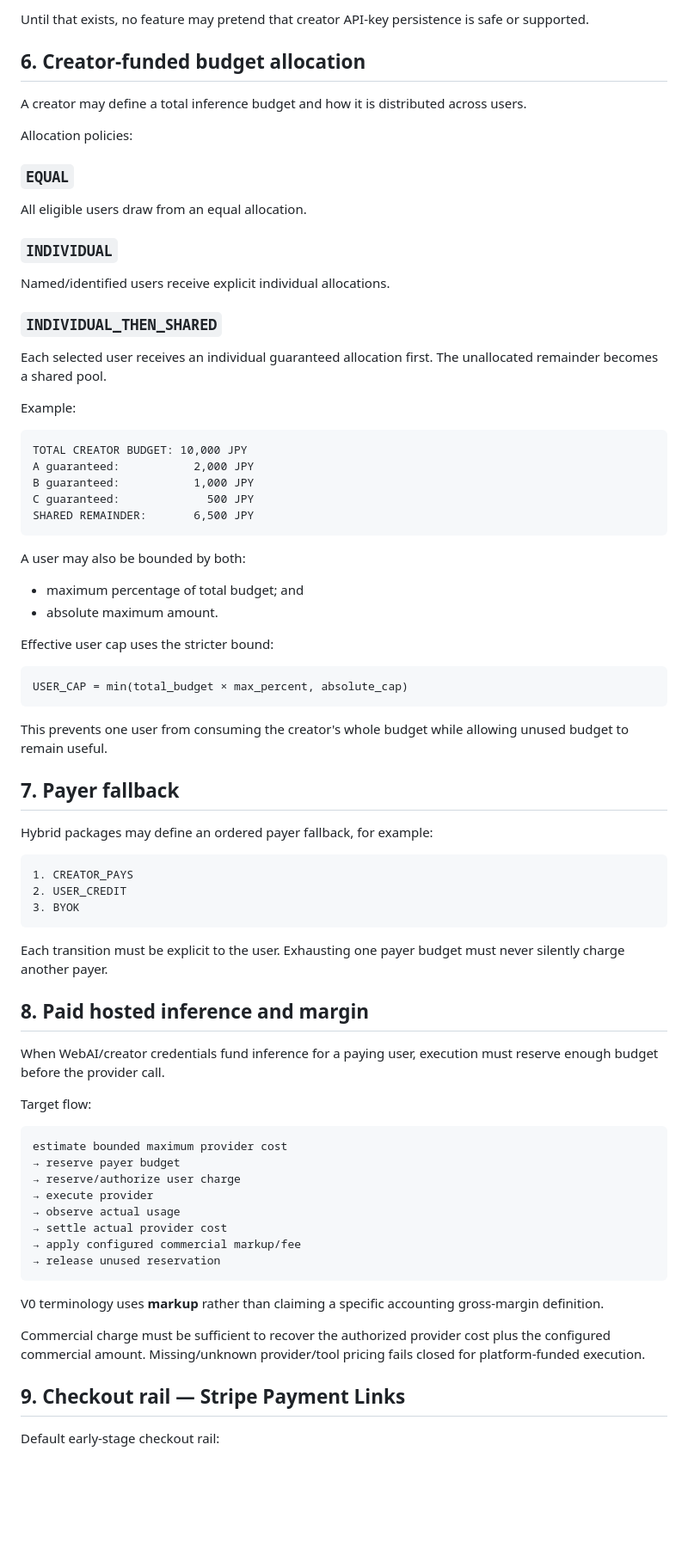
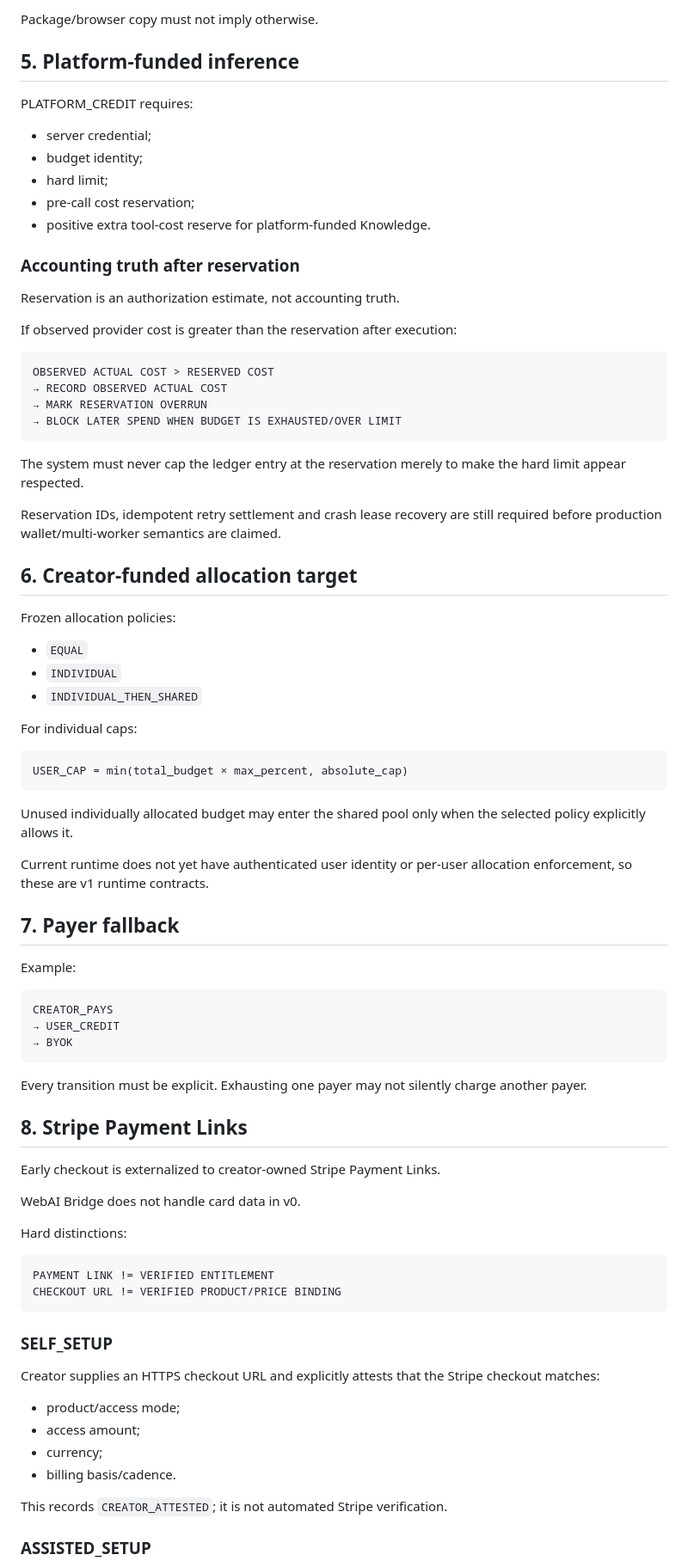
Before and after one commit to nobutakayamauchi/WebAI-Bridge, a Markdown page: docs/BILLING_AND_CHECKOUT.md, the part around one of its changes. Shown at 86% size. GitHub-like rendering; blank space fills up the shorter version.

Commit message:
docs: harden billing readiness after DA

````diff
--- a/docs/BILLING_AND_CHECKOUT.md
+++ b/docs/BILLING_AND_CHECKOUT.md
@@ -88,79 +67,84 @@ creator authentication
 ```
 
-Until that exists, no feature may pretend that creator API-key persistence is safe or supported.
+Package/browser copy must not imply otherwise.
 
-## 6. Creator-funded budget allocation
+## 5. Platform-funded inference
 
-A creator may define a total inference budget and how it is distributed across users.
+PLATFORM_CREDIT requires:
+- server credential;
+- budget identity;
+- hard limit;
+- pre-call cost reservation;
+- positive extra tool-cost reserve for platform-funded Knowledge.
 
-Allocation policies:
+### Accounting truth after reservation
 
-### `EQUAL`
-All eligible users draw from an equal allocation.
+Reservation is an authorization estimate, not accounting truth.
 
-### `INDIVIDUAL`
-Named/identified users receive explicit individual allocations.
-
-### `INDIVIDUAL_THEN_SHARED`
-Each selected user receives an individual guaranteed allocation first. The unallocated remainder becomes a shared pool.
-
-Example:
+If observed provider cost is greater than the reservation after execution:
 
 ```text
-TOTAL CREATOR BUDGET: 10,000 JPY
-A guaranteed:           2,000 JPY
-B guaranteed:           1,000 JPY
-C guaranteed:             500 JPY
-SHARED REMAINDER:       6,500 JPY
+OBSERVED ACTUAL COST > RESERVED COST
+→ RECORD OBSERVED ACTUAL COST
+→ MARK RESERVATION OVERRUN
+→ BLOCK LATER SPEND WHEN BUDGET IS EXHAUSTED/OVER LIMIT
 ```
 
-A user may also be bounded by both:
+The system must never cap the ledger entry at the reservation merely to make the hard limit appear respected.
 
-- maximum percentage of total budget; and
-- absolute maximum amount.
+Reservation IDs, idempotent retry settlement and crash lease recovery are still required before production wallet/multi-worker semantics are claimed.
 
-Effective user cap uses the stricter bound:
+## 6. Creator-funded allocation target
+
+Frozen allocation policies:
+- `EQUAL`
+- `INDIVIDUAL`
+- `INDIVIDUAL_THEN_SHARED`
+
+For individual caps:
 
 ```text
 USER_CAP = min(total_budget × max_percent, absolute_cap)
 ```
 
-This prevents one user from consuming the creator's whole budget while allowing unused budget to remain useful.
+Unused individually allocated budget may enter the shared pool only when the selected policy explicitly allows it.
+
+Current runtime does not yet have authenticated user identity or per-user allocation enforcement, so these are v1 runtime contracts.
 
 ## 7. Payer fallback
 
-Hybrid packages may define an ordered payer fallback, for example:
+Example:
 
 ```text
-1. CREATOR_PAYS
-2. USER_CREDIT
-3. BYOK
+CREATOR_PAYS
+→ USER_CREDIT
+→ BYOK
 ```
 
-Each transition must be explicit to the user. Exhausting one payer budget must never silently charge another payer.
+Every transition must be explicit. Exhausting one payer may not silently charge another payer.
 
-## 8. Paid hosted inference and margin
+## 8. Stripe Payment Links
 
-When WebAI/creator credentials fund inference for a paying user, execution must reserve enough budget before the provider call.
+Early checkout is externalized to creator-owned Stripe Payment Links.
 
-Target flow:
+WebAI Bridge does not handle card data in v0.
+
+Hard distinctions:
 
 ```text
-estimate bounded maximum provider cost
-→ reserve payer budget
-→ reserve/authorize user charge
-→ execute provider
-→ observe actual usage
-→ settle actual provider cost
-→ apply configured commercial markup/fee
-→ release unused reservation
+PAYMENT LINK != VERIFIED ENTITLEMENT
+CHECKOUT URL != VERIFIED PRODUCT/PRICE BINDING
 ```
 
-V0 terminology uses **markup** rather than claiming a specific accounting gross-margin definition.
+### SELF_SETUP
 
-Commercial charge must be sufficient to recover the authorized provider cost plus the configured commercial amount. Missing/unknown provider/tool pricing fails closed for platform-funded execution.
+Creator supplies an HTTPS checkout URL and explicitly attests that the Stripe checkout matches:
+- product/access mode;
+- access amount;
+- currency;
+- billing basis/cadence.
 
-## 9. Checkout rail — Stripe Payment Links
+This records `CREATOR_ATTESTED`; it is not automated Stripe verification.
 
-Default early-stage checkout rail:
+### ASSISTED_SETUP
 
````
Also changed, not shown: other parts of docs/BILLING_AND_CHECKOUT.md (+130 -152 lines).
